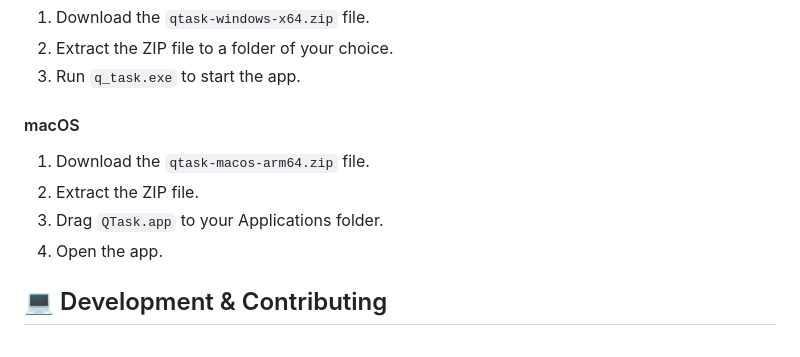
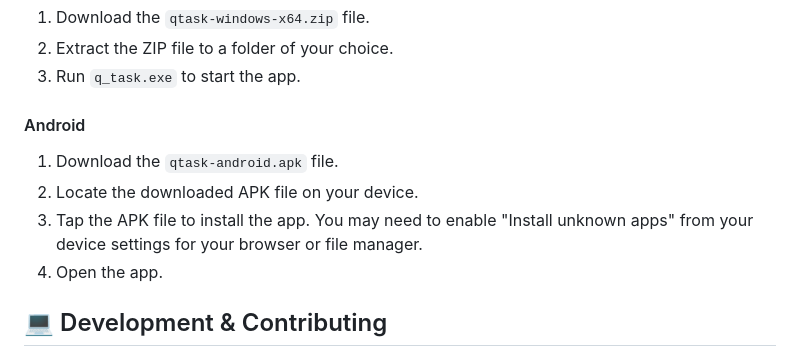
Before and after one commit to MD5Visual/QTask, a Markdown page: README.md, the part around the change. GitHub-like rendering.

```diff
--- a/README.md
+++ b/README.md
@@ -31,10 +31,10 @@ You can download the latest version of QTask for your platform from our [GitHub
 2. Extract the ZIP file to a folder of your choice.
 3. Run `q_task.exe` to start the app.
 
-#### macOS
-1. Download the `qtask-macos-arm64.zip` file.
-2. Extract the ZIP file.
-3. Drag `QTask.app` to your Applications folder.
+#### Android
+1. Download the `qtask-android.apk` file.
+2. Locate the downloaded APK file on your device.
+3. Tap the APK file to install the app. You may need to enable "Install unknown apps" from your device settings for your browser or file manager.
 4. Open the app.
 
 ## 💻 Development & Contributing
```
